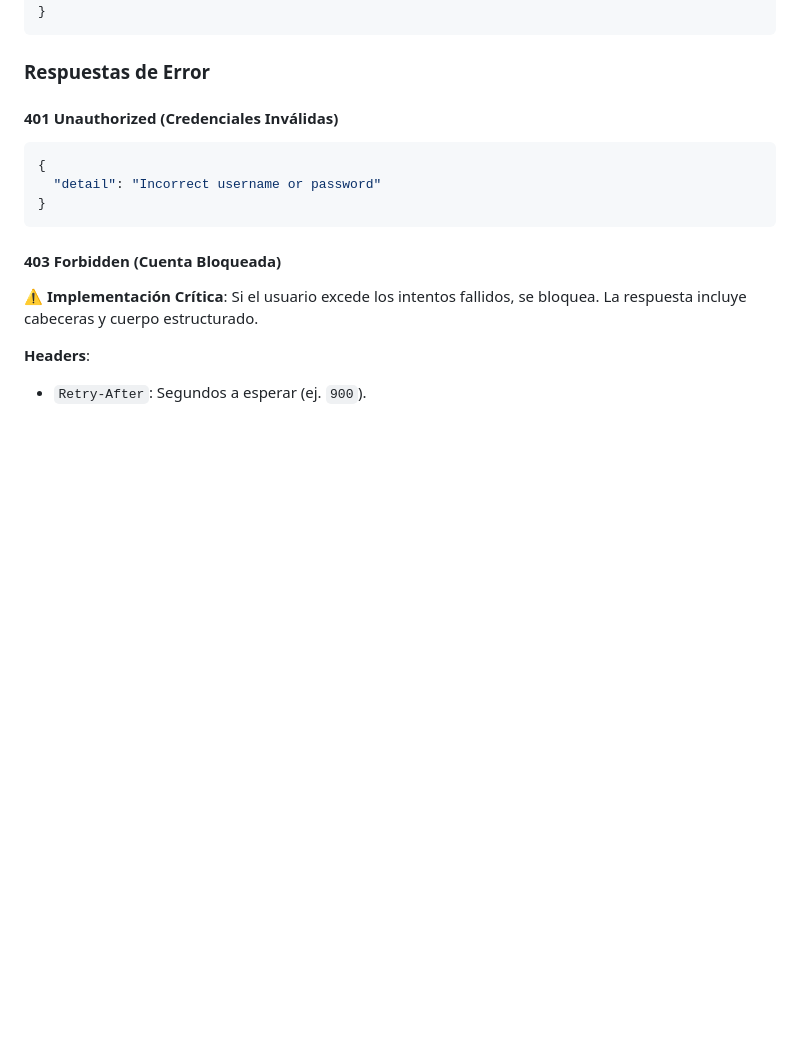
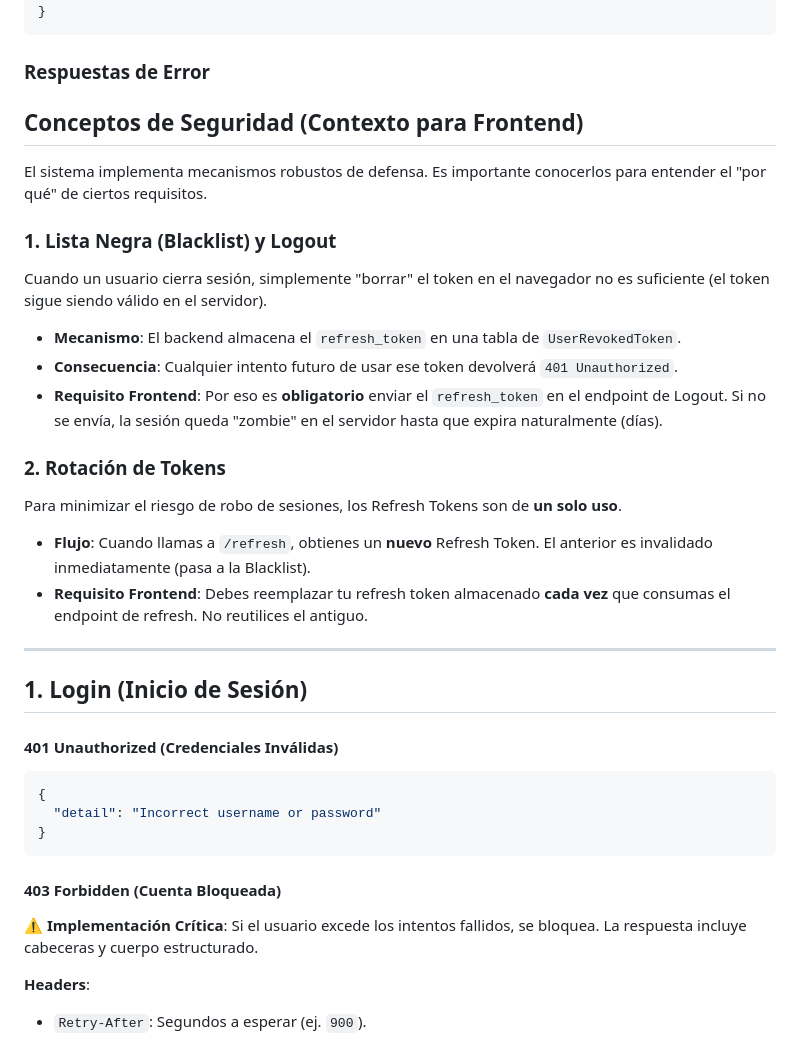
Before and after one commit to henrytaby/uyuni-backend-py, a Markdown page: docs/FRONTEND_AUTH_GUIDE.md, the part around the change. GitHub-like rendering; blank space fills up the shorter version.

Commit message:
auth update

````diff
--- a/docs/FRONTEND_AUTH_GUIDE.md
+++ b/docs/FRONTEND_AUTH_GUIDE.md
@@ -30,6 +30,25 @@ Obtiene el par de tokens (Access + Refresh).
 ```
 
 ### Respuestas de Error
+
+## Conceptos de Seguridad (Contexto para Frontend)
+
+El sistema implementa mecanismos robustos de defensa. Es importante conocerlos para entender el "por qué" de ciertos requisitos.
+
+### 1. Lista Negra (Blacklist) y Logout
+Cuando un usuario cierra sesión, simplemente "borrar" el token en el navegador no es suficiente (el token sigue siendo válido en el servidor).
+*   **Mecanismo**: El backend almacena el `refresh_token` en una tabla de `UserRevokedToken`.
+*   **Consecuencia**: Cualquier intento futuro de usar ese token devolverá `401 Unauthorized`.
+*   **Requisito Frontend**: Por eso es **obligatorio** enviar el `refresh_token` en el endpoint de Logout. Si no se envía, la sesión queda "zombie" en el servidor hasta que expira naturalmente (días).
+
+### 2. Rotación de Tokens
+Para minimizar el riesgo de robo de sesiones, los Refresh Tokens son de **un solo uso**.
+*   **Flujo**: Cuando llamas a `/refresh`, obtienes un **nuevo** Refresh Token. El anterior es invalidado inmediatamente (pasa a la Blacklist).
+*   **Requisito Frontend**: Debes reemplazar tu refresh token almacenado **cada vez** que consumas el endpoint de refresh. No reutilices el antiguo.
+
+---
+
+## 1. Login (Inicio de Sesión)
 
 #### 401 Unauthorized (Credenciales Inválidas)
 ```json
````
